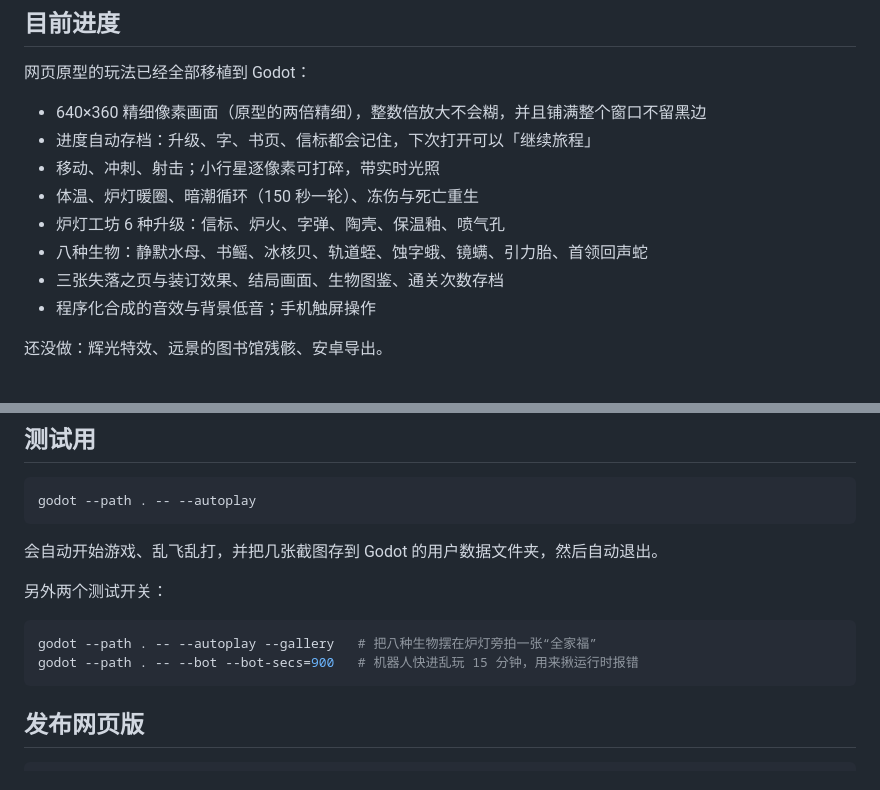
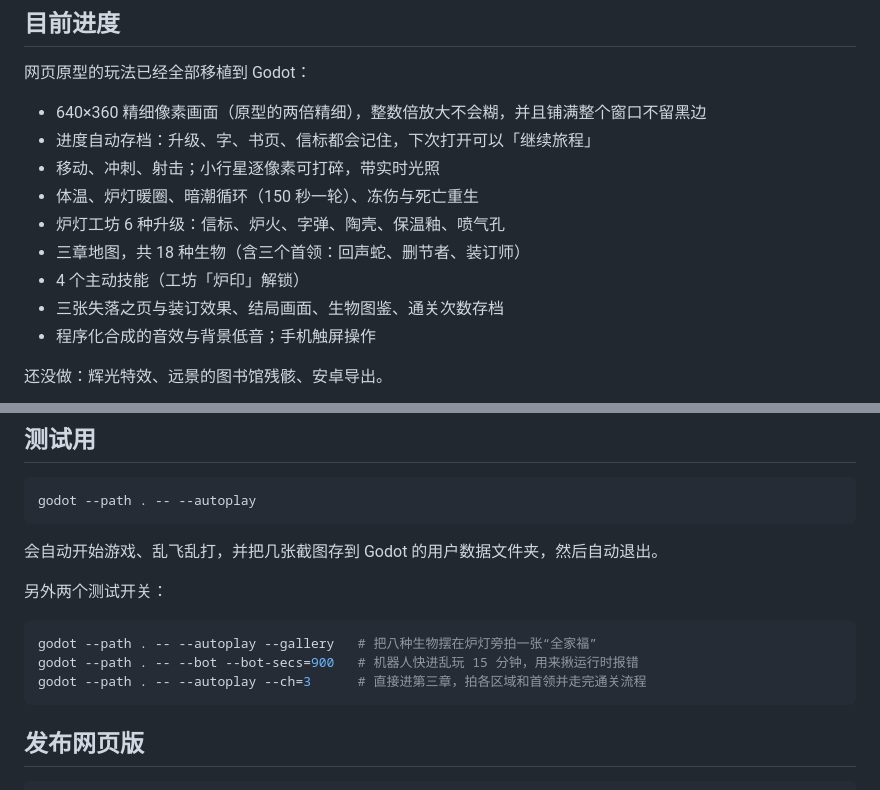
Before and after one commit to nuetraine/sanye, a Markdown page: README.md, 2 parts joined by grey strips. Rendered like a GitHub page.

````diff
--- a/README.md
+++ b/README.md
@@ -104,7 +124,8 @@ godot --path .
 - 移动、冲刺、射击；小行星逐像素可打碎，带实时光照
 - 体温、炉灯暖圈、暗潮循环（150 秒一轮）、冻伤与死亡重生
 - 炉灯工坊 6 种升级：信标、炉火、字弹、陶壳、保温釉、喷气孔
-- 八种生物：静默水母、书鳐、冰核贝、轨道蛭、蚀字蛾、镜螨、引力胎、首领回声蛇
+- 三章地图，共 18 种生物（含三个首领：回声蛇、删节者、装订师）
+- 4 个主动技能（工坊「炉印」解锁）
 - 三张失落之页与装订效果、结局画面、生物图鉴、通关次数存档
 - 程序化合成的音效与背景低音；手机触屏操作
 
@@ -144,6 +165,7 @@ godot --path . -- --autoplay
 ```bash
 godot --path . -- --autoplay --gallery   # 把八种生物摆在炉灯旁拍一张“全家福”
 godot --path . -- --bot --bot-secs=900   # 机器人快进乱玩 15 分钟，用来揪运行时报错
+godot --path . -- --autoplay --ch=3      # 直接进第三章，拍各区域和首领并走完通关流程
 ```
 
 ## 发布网页版
````
Also changed, not shown: other parts of README.md (+20 -0 lines), docs/screenshot-ch3.png (added), 6 other files.
